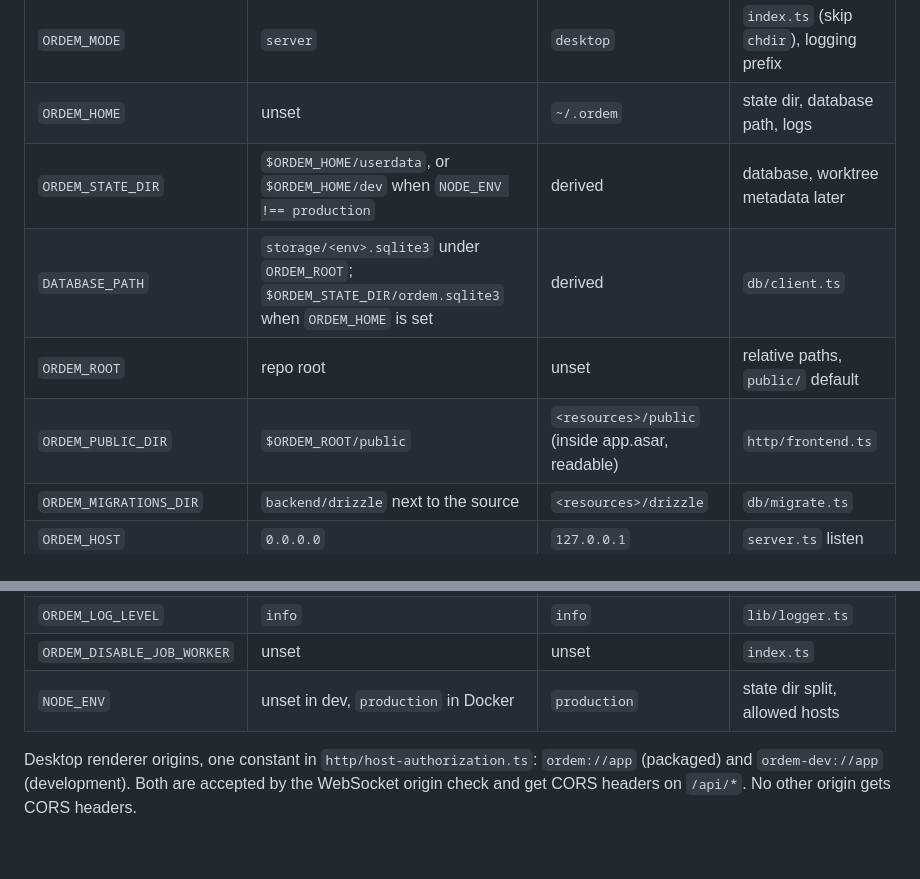
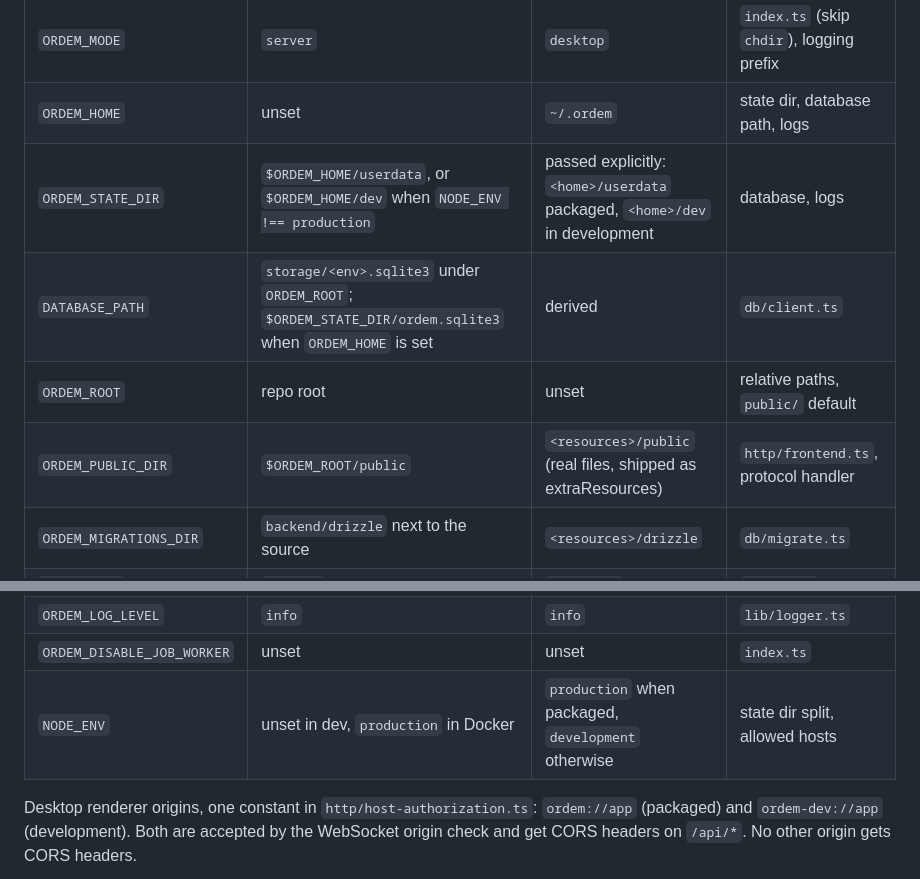
Before and after one commit to izaiasneto4/forge, a Markdown page: docs/desktop-port-spec.md, 2 parts joined by grey strips. Rendered like a GitHub page; blank space fills up the shorter version.

```diff
--- a/docs/desktop-port-spec.md
+++ b/docs/desktop-port-spec.md
@@ -501,10 +530,10 @@ must see no change.
 |---|---|---|---|
 | `ORDEM_MODE` | `server` | `desktop` | `index.ts` (skip `chdir`), logging prefix |
 | `ORDEM_HOME` | unset | `~/.ordem` | state dir, database path, logs |
-| `ORDEM_STATE_DIR` | `$ORDEM_HOME/userdata`, or `$ORDEM_HOME/dev` when `NODE_ENV !== production` | derived | database, worktree metadata later |
+| `ORDEM_STATE_DIR` | `$ORDEM_HOME/userdata`, or `$ORDEM_HOME/dev` when `NODE_ENV !== production` | passed explicitly: `<home>/userdata` packaged, `<home>/dev` in development | database, logs |
 | `DATABASE_PATH` | `storage/<env>.sqlite3` under `ORDEM_ROOT`; `$ORDEM_STATE_DIR/ordem.sqlite3` when `ORDEM_HOME` is set | derived | `db/client.ts` |
 | `ORDEM_ROOT` | repo root | unset | relative paths, `public/` default |
-| `ORDEM_PUBLIC_DIR` | `$ORDEM_ROOT/public` | `<resources>/public` (inside app.asar, readable) | `http/frontend.ts` |
+| `ORDEM_PUBLIC_DIR` | `$ORDEM_ROOT/public` | `<resources>/public` (real files, shipped as extraResources) | `http/frontend.ts`, protocol handler |
 | `ORDEM_MIGRATIONS_DIR` | `backend/drizzle` next to the source | `<resources>/drizzle` | `db/migrate.ts` |
 | `ORDEM_HOST` | `0.0.0.0` | `127.0.0.1` | `server.ts` listen |
 | `PORT` | `3000` | a free port chosen per launch | `server.ts` listen |
@@ -512,7 +541,7 @@ must see no change.
 | `ORDEM_ALLOWED_HOSTS` | unchanged | unset | `http/host-authorization.ts` |
 | `ORDEM_LOG_LEVEL` | `info` | `info` | `lib/logger.ts` |
 | `ORDEM_DISABLE_JOB_WORKER` | unset | unset | `index.ts` |
-| `NODE_ENV` | unset in dev, `production` in Docker | `production` | state dir split, allowed hosts |
+| `NODE_ENV` | unset in dev, `production` in Docker | `production` when packaged, `development` otherwise | state dir split, allowed hosts |
 
 Desktop renderer origins, one constant in `http/host-authorization.ts`:
 `ordem://app` (packaged) and `ordem-dev://app` (development). Both are accepted by the WebSocket
```
Also changed, not shown: other parts of docs/desktop-port-spec.md (+40 -11 lines), docs/desktop-port-plan.md (+10 -7 lines).
